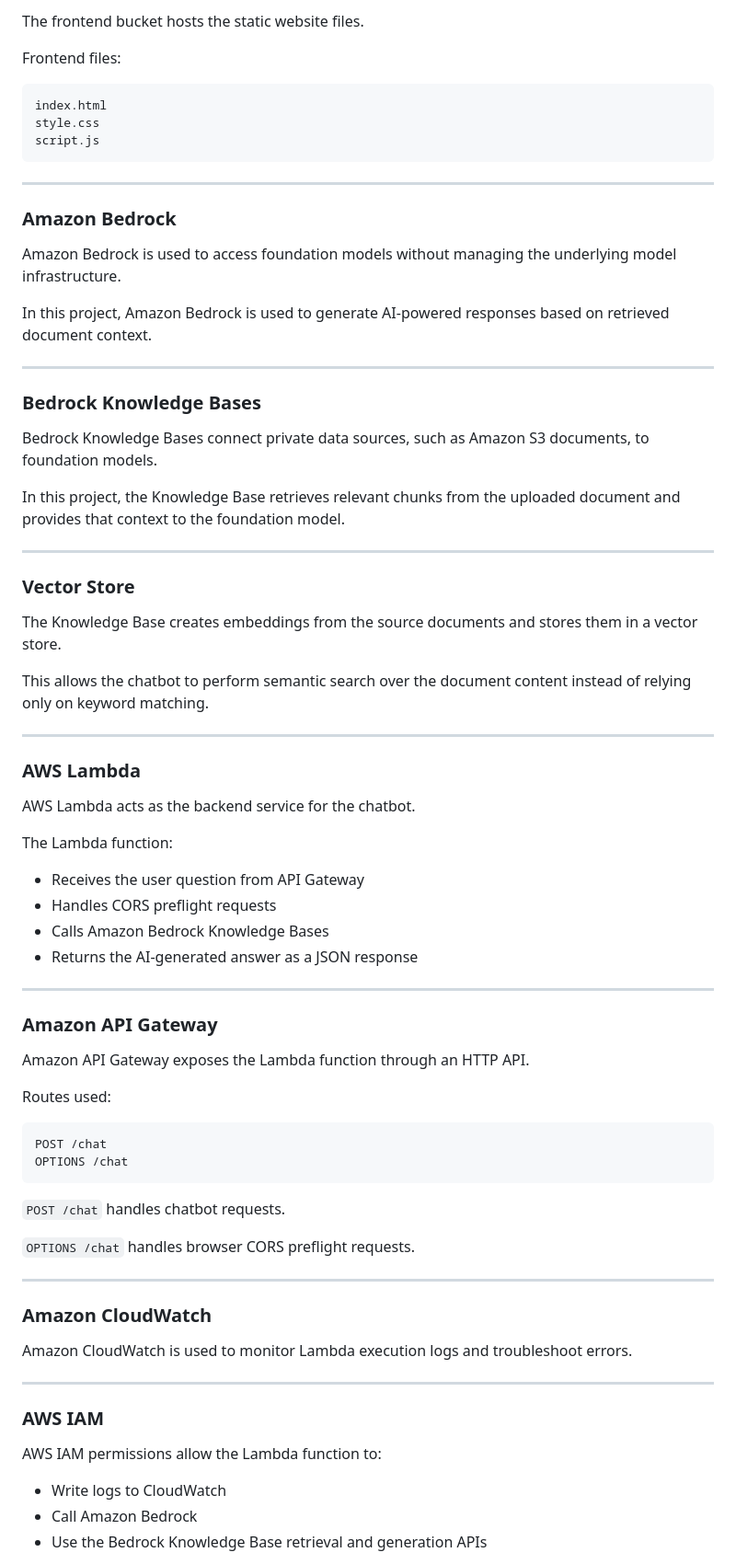
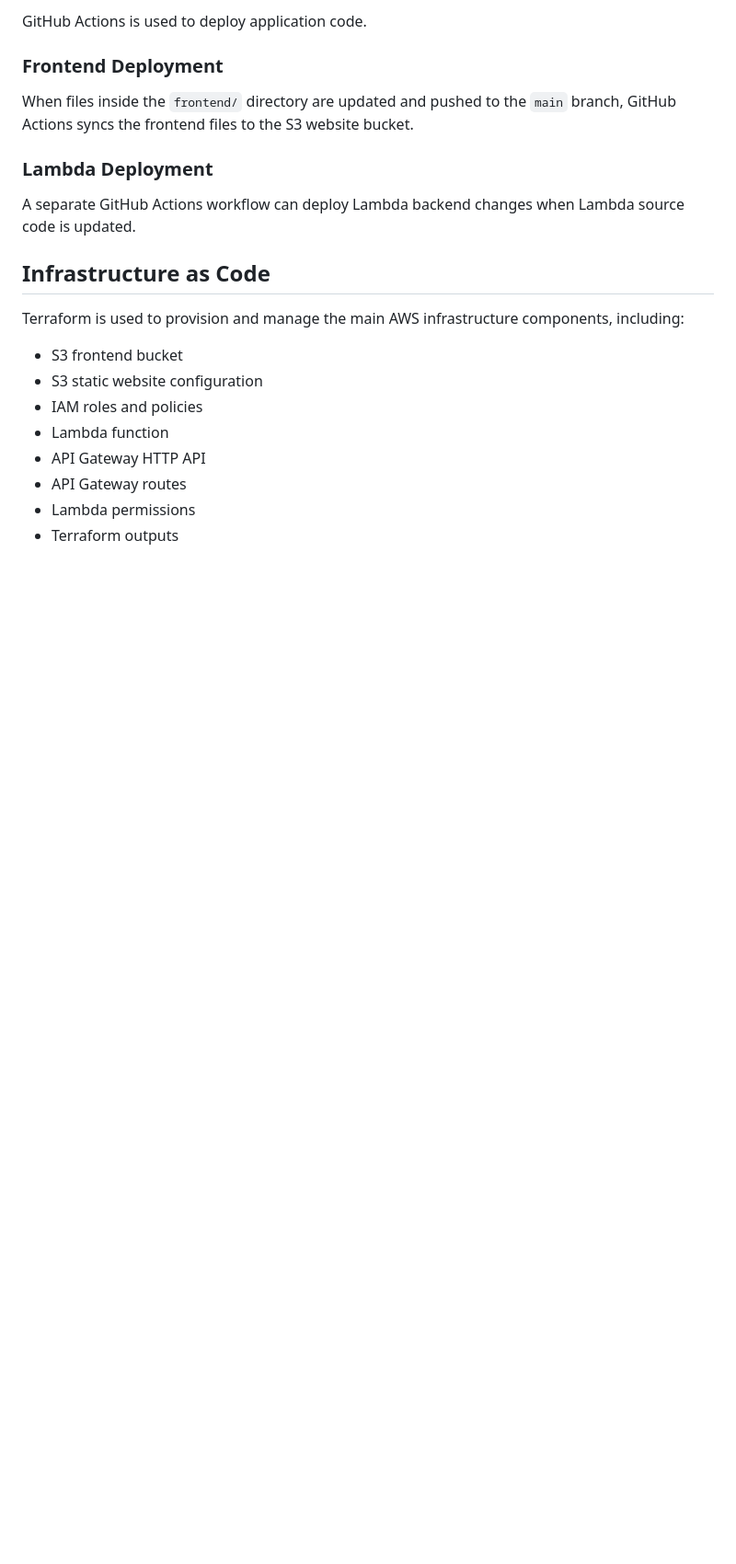
Before and after one commit to GokhanSaygin/aws-bedrock-rag-chatbot, a Markdown page: README.md, the part around one of its changes. Shown at 92% size. Rendered like a GitHub page; blank space fills up the shorter version.

````diff
--- a/README.md
+++ b/README.md
@@ -64,81 +64,24 @@ gokhan-profile-cloud-engineer.txt
 
-The frontend bucket hosts the static website files.
+GitHub Actions is used to deploy application code.
 
-Frontend files:
+### Frontend Deployment
 
-```text
-index.html
-style.css
-script.js
-```
+When files inside the `frontend/` directory are updated and pushed to the `main` branch, GitHub Actions syncs the frontend files to the S3 website bucket.
 
----
+### Lambda Deployment
 
-### Amazon Bedrock
+A separate GitHub Actions workflow can deploy Lambda backend changes when Lambda source code is updated.
 
-Amazon Bedrock is used to access foundation models without managing the underlying model infrastructure.
+## Infrastructure as Code
 
-In this project, Amazon Bedrock is used to generate AI-powered responses based on retrieved document context.
+Terraform is used to provision and manage the main AWS infrastructure components, including:
 
----
+* S3 frontend bucket
+* S3 static website configuration
+* IAM roles and policies
+* Lambda function
+* API Gateway HTTP API
+* API Gateway routes
+* Lambda permissions
+* Terraform outputs
 
-### Bedrock Knowledge Bases
-
-Bedrock Knowledge Bases connect private data sources, such as Amazon S3 documents, to foundation models.
-
-In this project, the Knowledge Base retrieves relevant chunks from the uploaded document and provides that context to the foundation model.
-
----
-
-### Vector Store
-
-The Knowledge Base creates embeddings from the source documents and stores them in a vector store.
-
-This allows the chatbot to perform semantic search over the document content instead of relying only on keyword matching.
-
----
-
-### AWS Lambda
-
-AWS Lambda acts as the backend service for the chatbot.
-
-The Lambda function:
-
-- Receives the user question from API Gateway
-- Handles CORS preflight requests
-- Calls Amazon Bedrock Knowledge Bases
-- Returns the AI-generated answer as a JSON response
-
----
-
-### Amazon API Gateway
-
-Amazon API Gateway exposes the Lambda function through an HTTP API.
-
-Routes used:
-
-```text
-POST /chat
-OPTIONS /chat
-```
-
-`POST /chat` handles chatbot requests.
-
-`OPTIONS /chat` handles browser CORS preflight requests.
-
----
-
-### Amazon CloudWatch
-
-Amazon CloudWatch is used to monitor Lambda execution logs and troubleshoot errors.
-
----
-
-### AWS IAM
-
-AWS IAM permissions allow the Lambda function to:
-
-- Write logs to CloudWatch
-- Call Amazon Bedrock
-- Use the Bedrock Knowledge Base retrieval and generation APIs
-
````
Also changed, not shown: other parts of README.md (+76 -233 lines).
